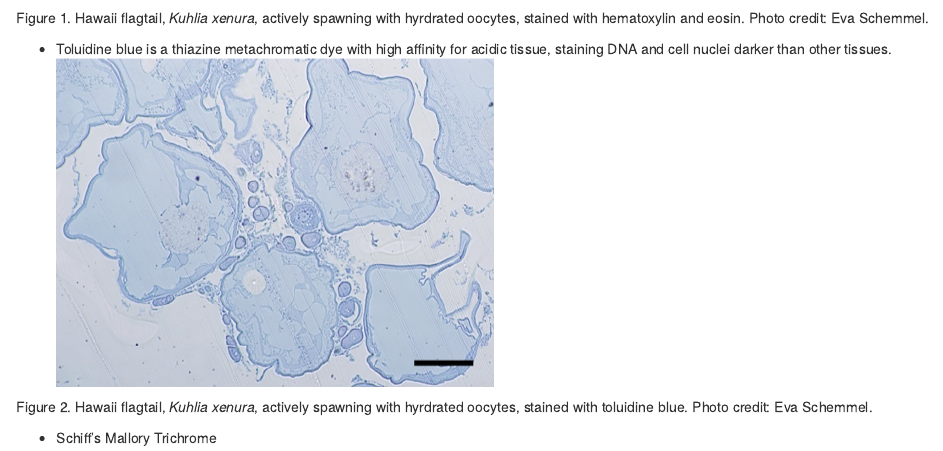
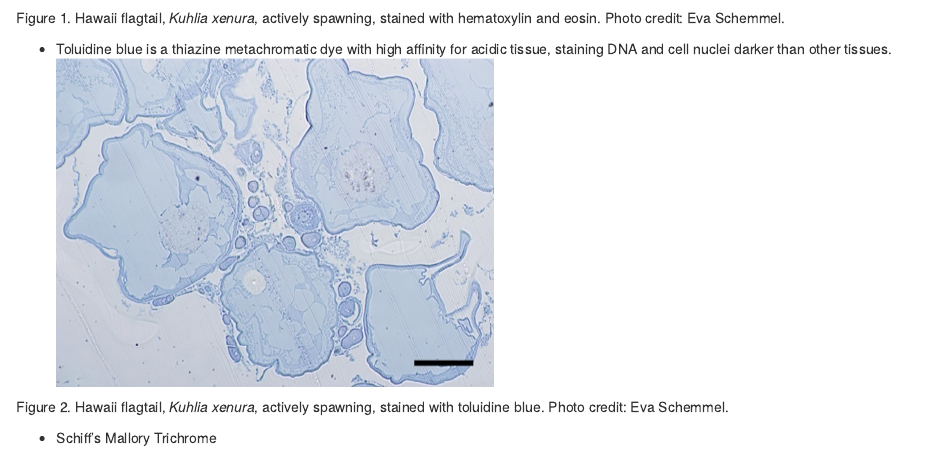
Before and after one commit to evaschemmel-NOAA/Fish-Gonad-Staging_copy, an R Markdown document (oddities.Rmd): the page in a window 1100 px wide, from 970 px down. Rendered offline with R 4.5, knitr and Pandoc, with nearby package versions; drawn as R Markdown's standard HTML page in place of the format the file asks for.

Commit message:
oddities updated
updated oddities

```diff
--- a/oddities.Rmd
+++ b/oddities.Rmd
@@ -27,13 +27,13 @@ Several different stains are used for fish histological gonad staging.
 - Hematoxylin and eosin is one of the most common stains. Hematoxylin stains cell nuclei and DNA a purplish blue and eosin stains cytoplasm and extracellular matrix pink.
 ![](images/ahole_h-e.png){width=50%}
 
-Figure 1.  Hawaii flagtail, *Kuhlia xenura*, actively spawning with hyrdrated oocytes, stained with hematoxylin and eosin. Photo credit: Eva Schemmel.
+Figure 1.  Hawaii flagtail, *Kuhlia xenura*, actively spawning, stained with hematoxylin and eosin. Photo credit: Eva Schemmel.
 
 - Toluidine blue is a thiazine metachromatic dye with high affinity for acidic tissue, staining DNA and cell nuclei darker than other tissues.
 ![](images/ahole_t-blue.png){width=50%}
 
 
-Figure 2.  Hawaii flagtail, *Kuhlia xenura*, actively spawning with hyrdrated oocytes, stained with toluidine blue. Photo credit: Eva Schemmel.
+Figure 2.  Hawaii flagtail, *Kuhlia xenura*, actively spawning, stained with toluidine blue. Photo credit: Eva Schemmel.
 
 - Schiff’s Mallory Trichrome
 
```
Also changed, not shown: 1 other file.
